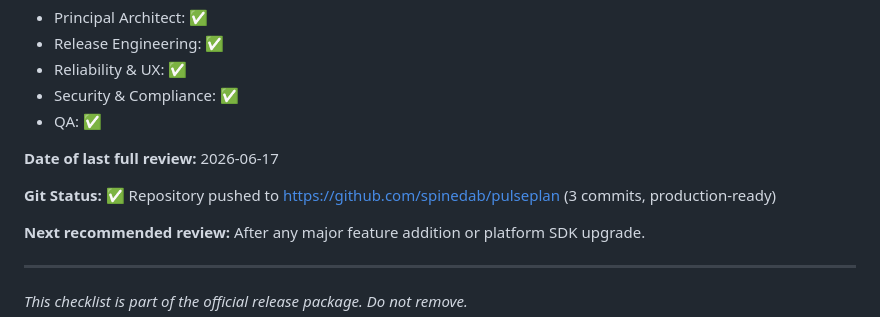
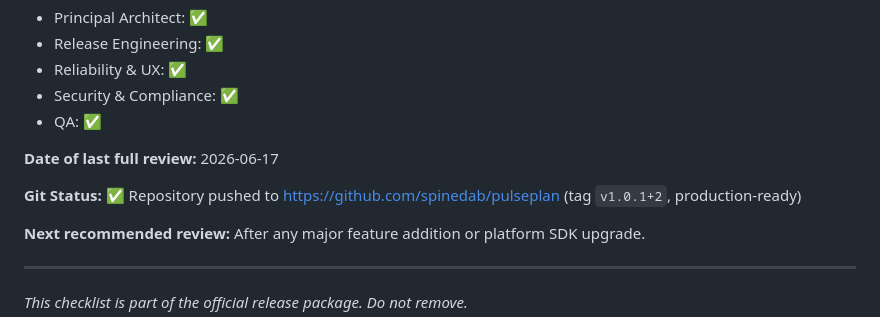
Before and after one commit to spinedab/pulseplan, a Markdown page: PRODUCTION_CHECKLIST.md, the part around the change. GitHub-like rendering.

Commit message:
docs: update production checklist with release tag reference

```diff
--- a/PRODUCTION_CHECKLIST.md
+++ b/PRODUCTION_CHECKLIST.md
@@ -160,7 +160,7 @@
 
 **Date of last full review:** 2026-06-17
 
-**Git Status:** ✅ Repository pushed to https://github.com/spinedab/pulseplan (3 commits, production-ready)
+**Git Status:** ✅ Repository pushed to https://github.com/spinedab/pulseplan (tag `v1.0.1+2`, production-ready)
 
 **Next recommended review:** After any major feature addition or platform SDK upgrade.
 
```
